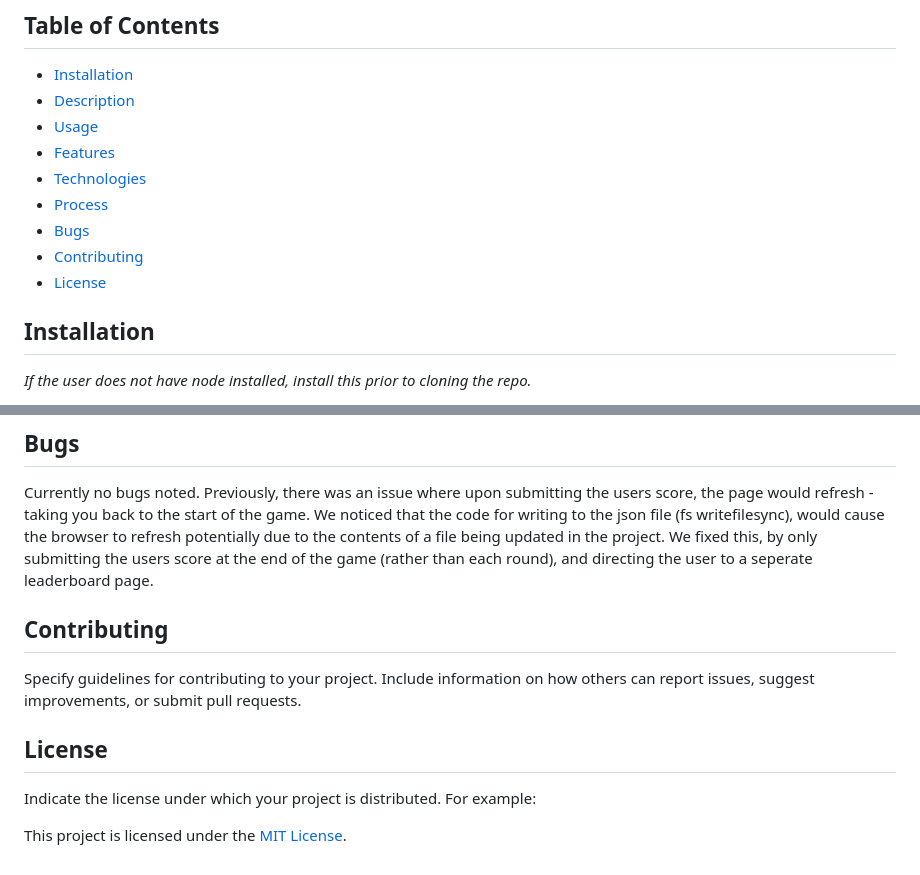
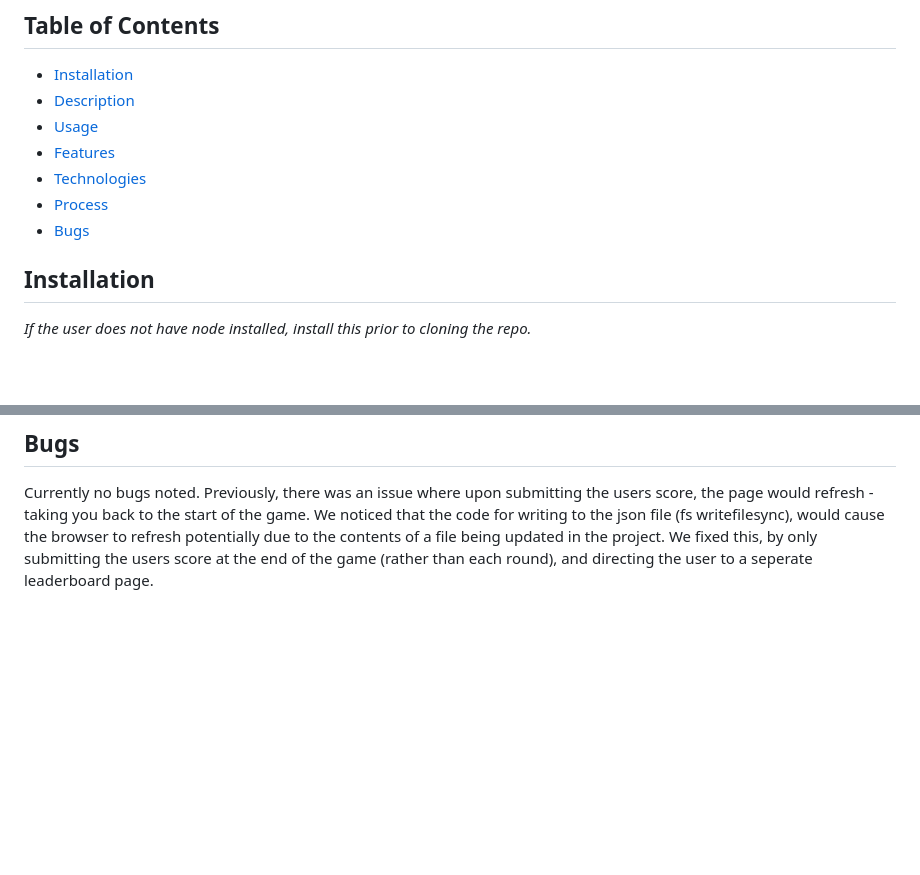
Before and after one commit to hasancan99/Binary-Bananas-Project, a Markdown page: readMe.md, 2 parts joined by grey strips. Rendered like a GitHub page; blank space fills up the shorter version.

```diff
--- a/readMe.md
+++ b/readMe.md
@@ -11,8 +11,6 @@ The Binary Bananas group have made the fun and interative online quiz **DINO CHA
 - [Technologies](#technologies)
 - [Process](#process)
 - [Bugs](#bugs)
-- [Contributing](#contributing)
-- [License](#license)
 
 ## Installation
 
@@ -63,13 +61,3 @@ List the key features or functionalities of your project. You can use bullet poi
 Currently no bugs noted. Previously, there was an issue where upon submitting the users score, the page would refresh - taking you back to the start of the game.
 We noticed that the code for writing to the json file (fs writefilesync), would cause the browser to refresh potentially due to the contents of a file being updated in the project.
 We fixed this, by only submitting the users score at the end of the game (rather than each round), and directing the user to a seperate leaderboard page.
-
-## Contributing
-
-Specify guidelines for contributing to your project. Include information on how others can report issues, suggest improvements, or submit pull requests.
-
-## License
-
-Indicate the license under which your project is distributed. For example:
-
-This project is licensed under the [MIT License](https://opensource.org/licenses/MIT).
```
